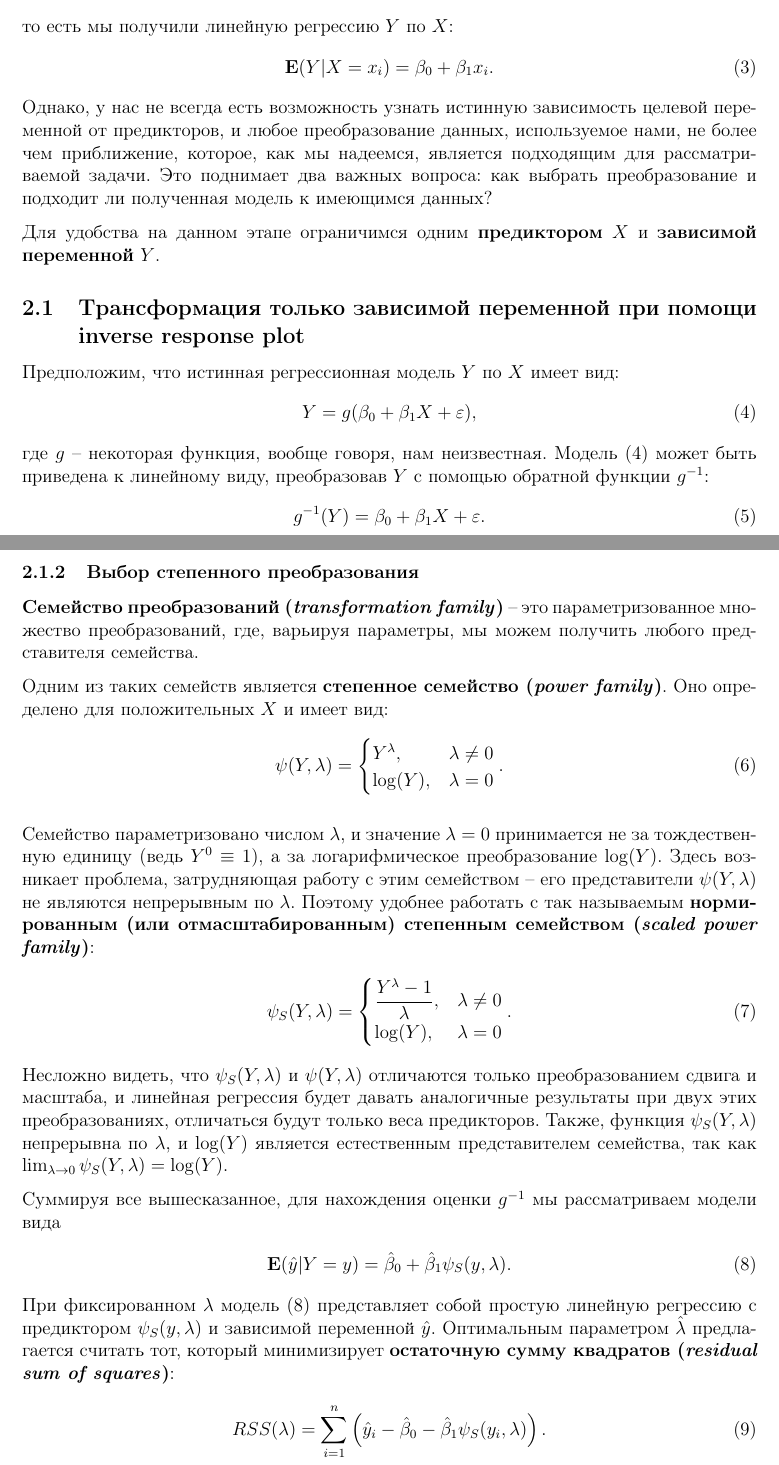
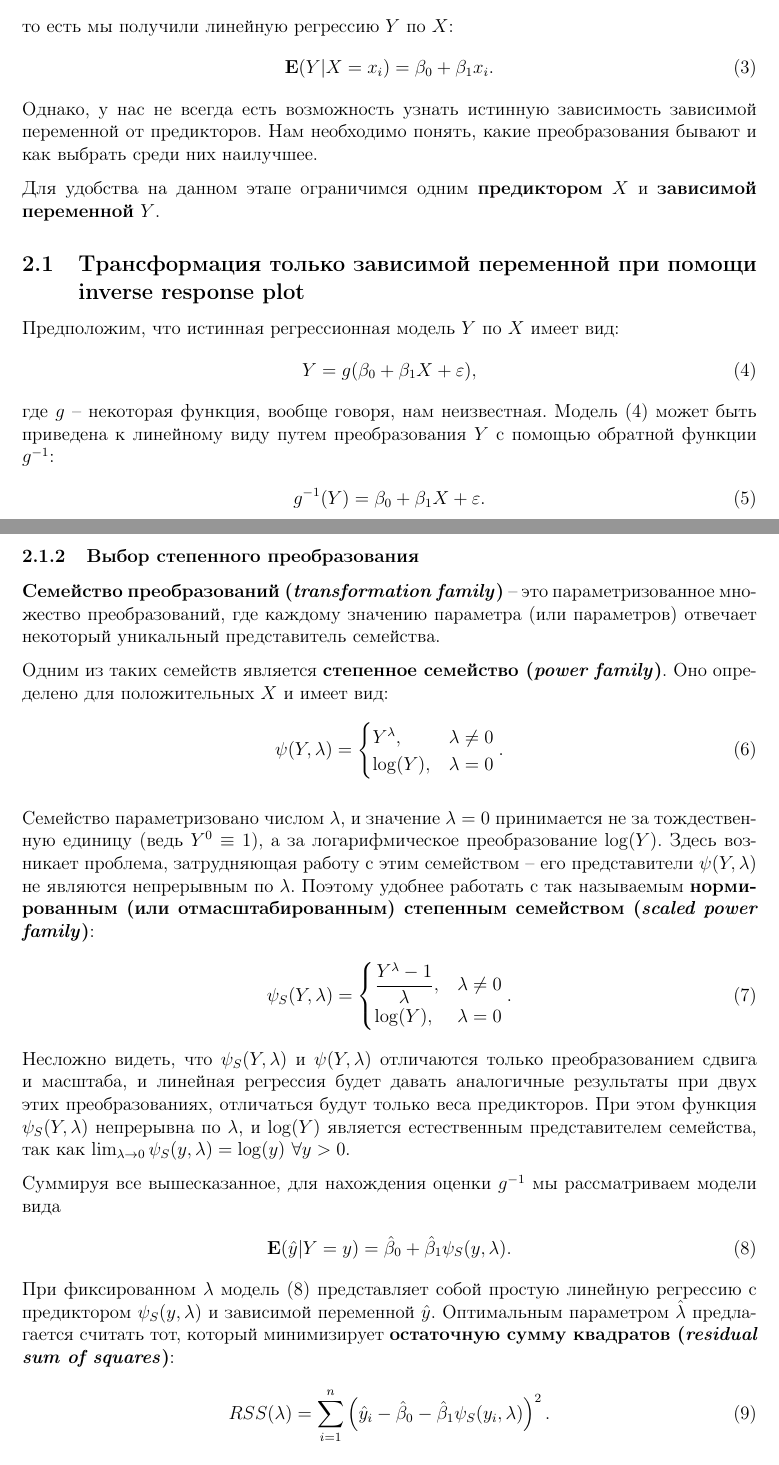
Before and after one commit to gshigin/course-work-8-sem, a LaTeX document (main.tex): two parts of pages 3 and 5 of 8, joined at a grey line, cut so that both start at the same text. Compiled offline with pdfLaTeX.

```diff
--- a/main.tex
+++ b/main.tex
@@ -84,10 +84,8 @@
 \begin{align}
     {\bf E}(Y|X=x_i) = \beta_0 + \beta_1 x_i.
 \end{align}
-Однако, у нас не всегда есть возможность узнать истинную зависимость целевой переменной от предикторов,
-и любое преобразование данных, используемое нами, не более чем приближение, которое,
-как мы надеемся, является подходящим для рассматриваемой задачи. Это поднимает два важных вопроса:
-как выбрать преобразование и подходит ли полученная модель к имеющимся данных?
+Однако, у нас не всегда есть возможность узнать истинную зависимость зависимой переменной от предикторов.
+Нам необходимо понять, какие преобразования бывают и как выбрать среди них наилучшее.
 
 Для удобства на данном этапе ограничимся одним \textbf{предиктором} $X$ и \textbf{зависимой переменной} $Y$.
 \subsection{Трансформация только зависимой переменной при помощи inverse response plot}
@@ -97,7 +95,7 @@
     Y = g(\beta_0 + \beta_1 X + \varepsilon),
 \end{align}
 где $g$ -- некоторая функция, вообще говоря, нам неизвестная. Модель (\ref{eq:g-regression}) может быть приведена
-к линейному виду, преобразовав $Y$ с помощью обратной функции $g^{-1}$:
+к линейному виду путем преобразования $Y$ с помощью обратной функции $g^{-1}$:
 \begin{align}
     g^{-1}(Y) = \beta_0 + \beta_1 X + \varepsilon.
 \end{align}
@@ -129,8 +127,8 @@
 
 \subsubsection{Выбор степенного преобразования}
 
-\textbf{Семейство преобразований (\textit{transformation family})} -- это параметризованное множество преобразований, где,
-варьируя параметры, мы можем получить любого представителя семейства.
+\textbf{Семейство преобразований (\textit{transformation family})} -- это параметризованное множество преобразований, где каждому значению
+параметра (или параметров) отвечает некоторый уникальный представитель семейства.
 
 Одним из таких семейств является \textbf{степенное семейство (\textit{power family})}. Оно определено для положительных $X$ и
 имеет вид:
@@ -146,9 +144,9 @@
     \psi_S(Y, \lambda) = \begin{cases} \dfrac{Y^\lambda - 1}{\lambda},&\lambda \neq 0\\ \log(Y),&\lambda = 0 \end{cases}.
 \end{align}
 Несложно видеть, что $\psi_S(Y,\lambda)$ и $\psi(Y,\lambda)$ отличаются только преобразованием сдвига и масштаба, и линейная регрессия
-будет давать аналогичные результаты при двух этих преобразованиях, отличаться будут только веса предикторов. Также, функция $\psi_S(Y,\lambda)$
-непрерывна по $\lambda$, и $\log(Y)$ является естественным представителем семейства, так как $\lim_{\lambda\to 0}\psi_S(Y,
-\lambda) = \log(Y).$
+будет давать аналогичные результаты при двух этих преобразованиях, отличаться будут только веса предикторов. При этом функция $\psi_S(Y,\lambda)$
+непрерывна по $\lambda$, и $\log(Y)$ является естественным представителем семейства, так как $\lim_{\lambda\to 0}\psi_S(y,
+\lambda) = \log(y)\ \forall y >0.$
 
 Суммируя все вышесказанное, для нахождения оценки $g^{-1}$ мы рассматриваем модели вида
 \begin{align}
@@ -160,7 +158,7 @@
 который минимизирует \textbf{остаточную сумму квадратов (\textit{residual sum of squares})}:
 \begin{align}
     \label{eq:RSSl}
-    RSS(\lambda) = \sum\limits_{i=1}^{n}\left(\hat{y}_i - \hat{\beta}_0 - \hat{\beta}_1 \psi_S(y_i,\lambda)\right).
+    RSS(\lambda) = \sum\limits_{i=1}^{n}\left(\hat{y}_i - \hat{\beta}_0 - \hat{\beta}_1 \psi_S(y_i,\lambda)\right)^2.
 \end{align}
 
 \subsection{Трансформация только зависимой переменной при помощи преобразования Бокса-Кокса}
```
Also changed, not shown: main.pdf, main.tex (36 more changed lines).
